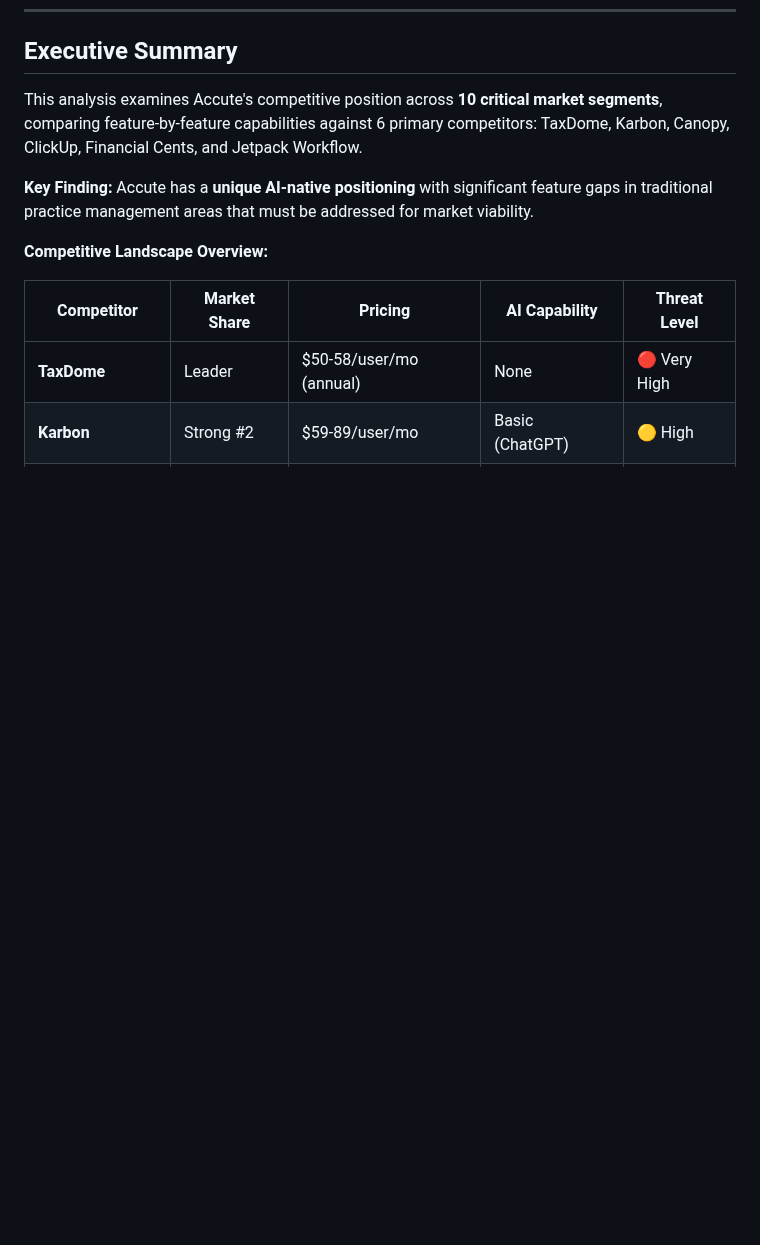
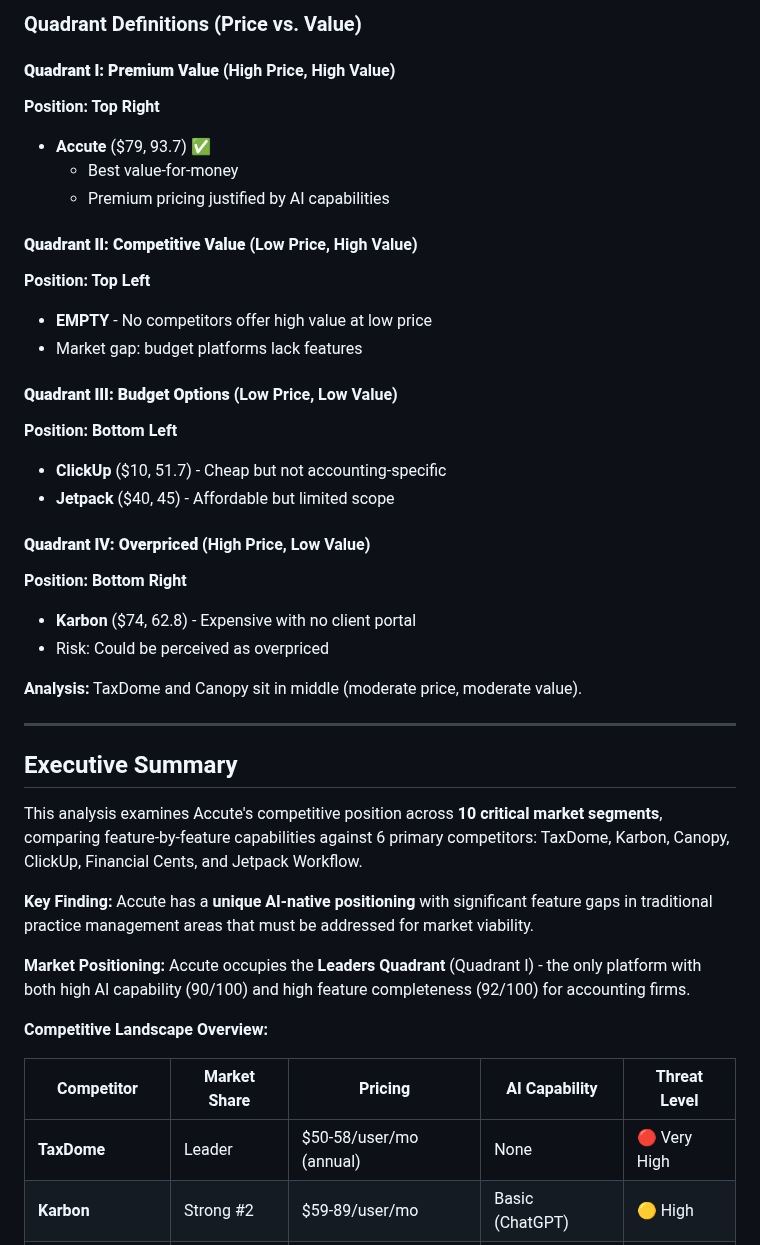
Before and after one commit to vithaluntold/accute1, a Markdown page: COMPETITIVE_ANALYSIS.md, the part around one of its changes. Rendered like a GitHub page; blank space fills up the shorter version.

```diff
--- a/COMPETITIVE_ANALYSIS.md
+++ b/COMPETITIVE_ANALYSIS.md
@@ -11,8 +154,37 @@
+### Quadrant Definitions (Price vs. Value)
+
+#### **Quadrant I: Premium Value** (High Price, High Value)
+**Position: Top Right**
+- **Accute** ($79, 93.7) ✅
+  - Best value-for-money
+  - Premium pricing justified by AI capabilities
+
+#### **Quadrant II: Competitive Value** (Low Price, High Value)
+**Position: Top Left**
+- **EMPTY** - No competitors offer high value at low price
+- Market gap: budget platforms lack features
+
+#### **Quadrant III: Budget Options** (Low Price, Low Value)
+**Position: Bottom Left**
+- **ClickUp** ($10, 51.7) - Cheap but not accounting-specific
+- **Jetpack** ($40, 45) - Affordable but limited scope
+
+#### **Quadrant IV: Overpriced** (High Price, Low Value)
+**Position: Bottom Right**
+- **Karbon** ($74, 62.8) - Expensive with no client portal
+- Risk: Could be perceived as overpriced
+
+**Analysis:** TaxDome and Canopy sit in middle (moderate price, moderate value).
+
+---
+
 ## Executive Summary
 
 This analysis examines Accute's competitive position across **10 critical market segments**, comparing feature-by-feature capabilities against 6 primary competitors: TaxDome, Karbon, Canopy, ClickUp, Financial Cents, and Jetpack Workflow.
 
 **Key Finding:** Accute has a **unique AI-native positioning** with significant feature gaps in traditional practice management areas that must be addressed for market viability.
+
+**Market Positioning:** Accute occupies the **Leaders Quadrant** (Quadrant I) - the only platform with both high AI capability (90/100) and high feature completeness (92/100) for accounting firms.
 
 **Competitive Landscape Overview:**
 
```
Also changed, not shown: other parts of COMPETITIVE_ANALYSIS.md (+143 -0 lines).
